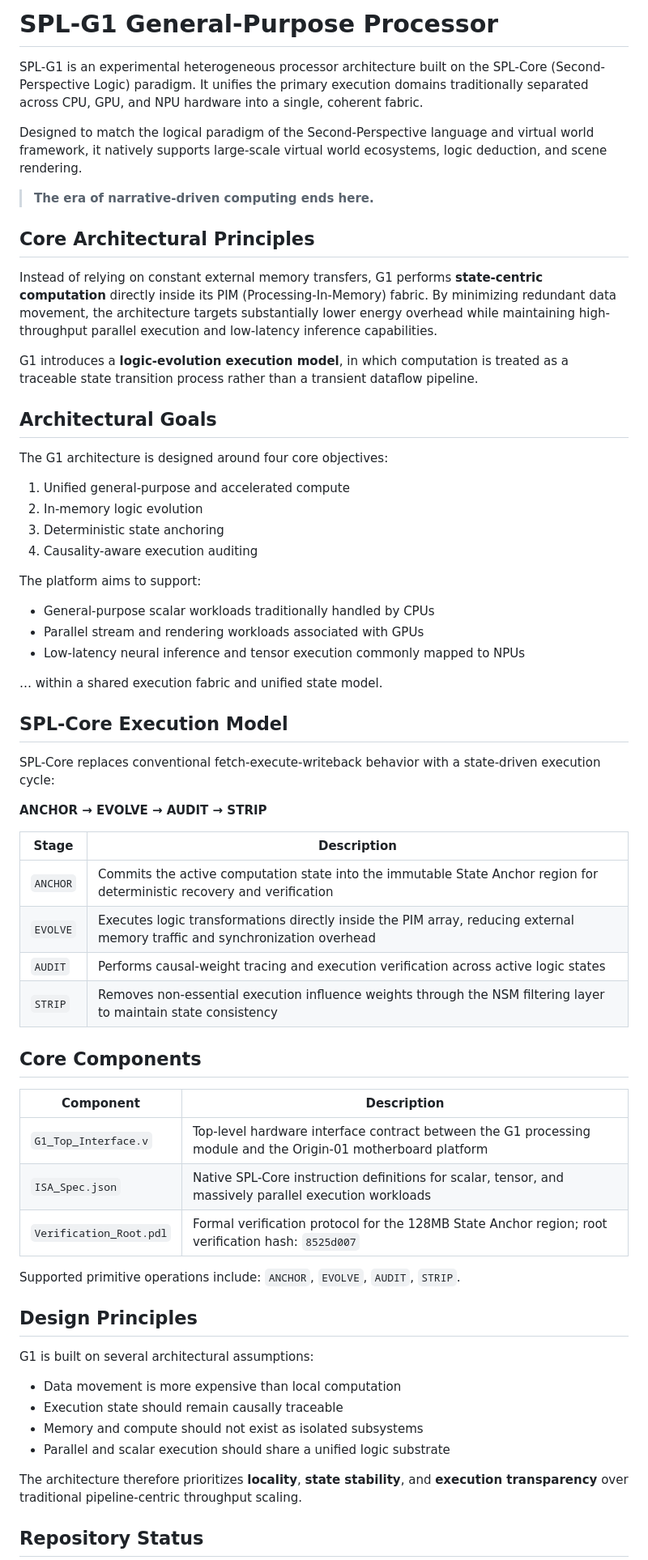
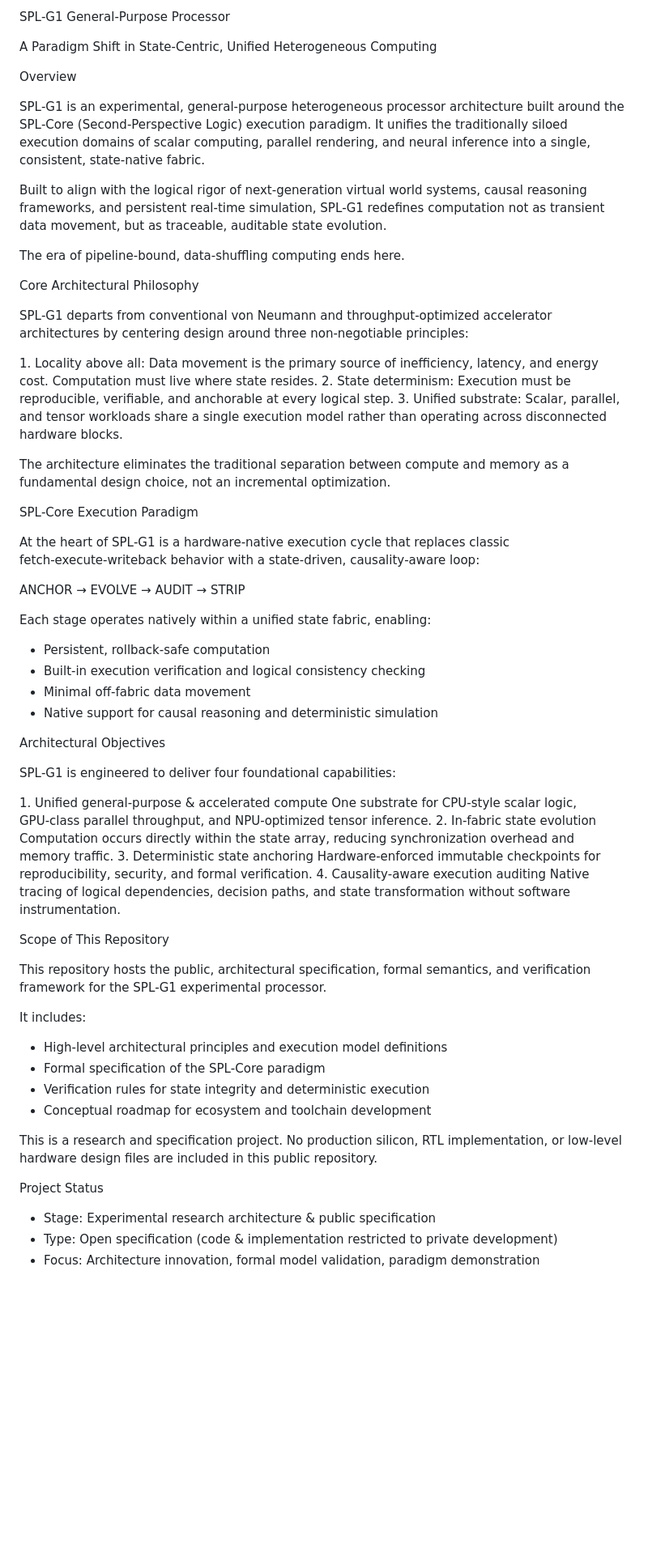
Before and after one commit to nohn3043-arch/SPL-G1-General-purpose-processor, a Markdown page: README.md, the part around one of its changes. Shown at 81% size. Rendered like a GitHub page; blank space fills up the shorter version.

Commit message:
更新 README.md

```diff
--- a/README.md
+++ b/README.md
@@ -1,67 +1,67 @@
-# SPL-G1 General-Purpose Processor
+SPL‑G1 General‑Purpose Processor
 
-SPL-G1 is an experimental heterogeneous processor architecture built on the SPL-Core (Second-Perspective Logic) paradigm. It unifies the primary execution domains traditionally separated across CPU, GPU, and NPU hardware into a single, coherent fabric.
+A Paradigm Shift in State‑Centric, Unified Heterogeneous Computing
 
-Designed to match the logical paradigm of the Second-Perspective language and virtual world framework, it natively supports large-scale virtual world ecosystems, logic deduction, and scene rendering.
+Overview
 
-> **The era of narrative-driven computing ends here.**
+SPL‑G1 is an experimental, general‑purpose heterogeneous processor architecture built around the SPL‑Core (Second‑Perspective Logic) execution paradigm. It unifies the traditionally siloed execution domains of scalar computing, parallel rendering, and neural inference into a single, consistent, state‑native fabric.
 
-## Core Architectural Principles
+Built to align with the logical rigor of next‑generation virtual world systems, causal reasoning frameworks, and persistent real‑time simulation, SPL‑G1 redefines computation not as transient data movement, but as traceable, auditable state evolution.
 
-Instead of relying on constant external memory transfers, G1 performs **state-centric computation** directly inside its PIM (Processing-In-Memory) fabric. By minimizing redundant data movement, the architecture targets substantially lower energy overhead while maintaining high-throughput parallel execution and low-latency inference capabilities.
+The era of pipeline‑bound, data‑shuffling computing ends here.
 
-G1 introduces a **logic-evolution execution model**, in which computation is treated as a traceable state transition process rather than a transient dataflow pipeline.
+Core Architectural Philosophy
 
-## Architectural Goals
+SPL‑G1 departs from conventional von Neumann and throughput‑optimized accelerator architectures by centering design around three non‑negotiable principles:
 
-The G1 architecture is designed around four core objectives:
+1. Locality above all: Data movement is the primary source of inefficiency, latency, and energy cost. Computation must live where state resides.
+2. State determinism: Execution must be reproducible, verifiable, and anchorable at every logical step.
+3. Unified substrate: Scalar, parallel, and tensor workloads share a single execution model rather than operating across disconnected hardware blocks.
 
-1. Unified general-purpose and accelerated compute
-2. In-memory logic evolution
-3. Deterministic state anchoring
-4. Causality-aware execution auditing
+The architecture eliminates the traditional separation between compute and memory as a fundamental design choice, not an incremental optimization.
 
-The platform aims to support:
+SPL‑Core Execution Paradigm
 
-- General-purpose scalar workloads traditionally handled by CPUs
-- Parallel stream and rendering workloads associated with GPUs
-- Low-latency neural inference and tensor execution commonly mapped to NPUs
+At the heart of SPL‑G1 is a hardware‑native execution cycle that replaces classic fetch‑execute‑writeback behavior with a state‑driven, causality‑aware loop:
 
-… within a shared execution fabric and unified state model.
+ANCHOR → EVOLVE → AUDIT → STRIP
 
-## SPL-Core Execution Model
+Each stage operates natively within a unified state fabric, enabling:
 
-SPL-Core replaces conventional fetch-execute-writeback behavior with a state-driven execution cycle:
+- Persistent, rollback‑safe computation
+- Built‑in execution verification and logical consistency checking
+- Minimal off‑fabric data movement
+- Native support for causal reasoning and deterministic simulation
 
-**ANCHOR → EVOLVE → AUDIT → STRIP**
+Architectural Objectives
 
-| Stage | Description |
-|-------|-------------|
-| `ANCHOR` | Commits the active computation state into the immutable State Anchor region for deterministic recovery and verification |
-| `EVOLVE` | Executes logic transformations directly inside the PIM array, reducing external memory traffic and synchronization overhead |
-| `AUDIT` | Performs causal-weight tracing and execution verification across active logic states |
-| `STRIP` | Removes non-essential execution influence weights through the NSM filtering layer to maintain state consistency |
+SPL‑G1 is engineered to deliver four foundational capabilities:
 
-## Core Components
+1. Unified general‑purpose & accelerated compute
+One substrate for CPU‑style scalar logic, GPU‑class parallel throughput, and NPU‑optimized tensor inference.
+2. In‑fabric state evolution
+Computation occurs directly within the state array, reducing synchronization overhead and memory traffic.
+3. Deterministic state anchoring
+Hardware‑enforced immutable checkpoints for reproducibility, security, and formal verification.
+4. Causality‑aware execution auditing
+Native tracing of logical dependencies, decision paths, and state transformation without software instrumentation.
 
-| Component | Description |
-|-----------|-------------|
-| `G1_Top_Interface.v` | Top-level hardware interface contract between the G1 processing module and the Origin-01 motherboard platform |
-| `ISA_Spec.json` | Native SPL-Core instruction definitions for scalar, tensor, and massively parallel execution workloads |
-| `Verification_Root.pdl` | Formal verification protocol for the 128MB State Anchor region; root verification hash: `8525d007` |
+Scope of This Repository
 
-Supported primitive operations include: `ANCHOR`, `EVOLVE`, `AUDIT`, `STRIP`.
+This repository hosts the public, architectural specification, formal semantics, and verification framework for the SPL‑G1 experimental processor.
 
-## Design Principles
+It includes:
 
-G1 is built on several architectural assumptions:
+- High‑level architectural principles and execution model definitions
+- Formal specification of the SPL‑Core paradigm
+- Verification rules for state integrity and deterministic execution
+- Conceptual roadmap for ecosystem and toolchain development
 
-- Data movement is more expensive than local computation
-- Execution state should remain causally traceable
-- Memory and compute should not exist as isolated subsystems
-- Parallel and scalar execution should share a unified logic substrate
+This is a research and specification project. No production silicon, RTL implementation, or low‑level hardware design files are included in this public repository.
 
-The architecture therefore prioritizes **locality**, **state stability**, and **execution transparency** over traditional pipeline-centric throughput scaling.
+Project Status
 
-## Repository Status
+- Stage: Experimental research architecture & public specification
+- Type: Open specification (code & implementation restricted to private development)
+- Focus: Architecture innovation, formal model validation, paradigm demonstration
 
```
Also changed, not shown: other parts of README.md (+4 -19 lines).
